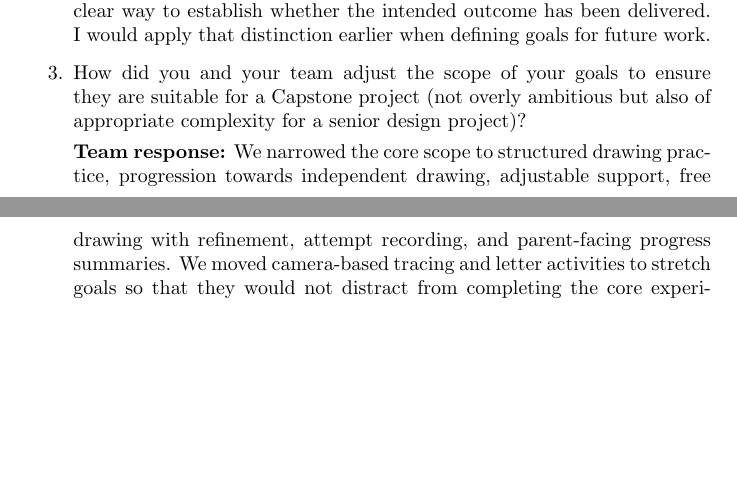
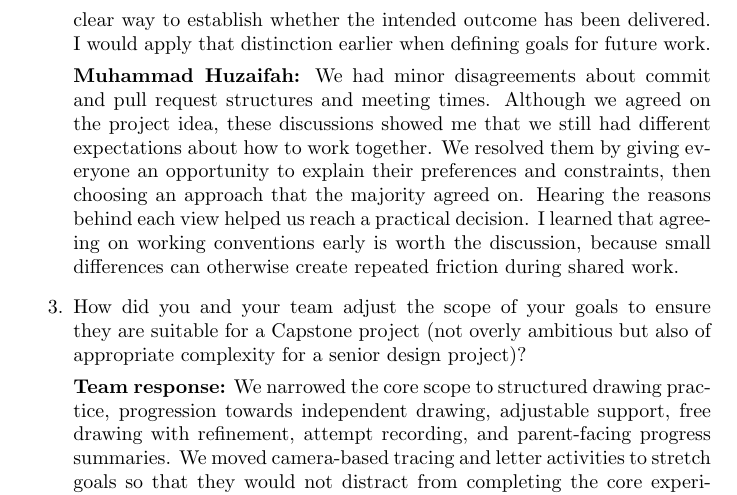
Before and after one commit to AHMEDELZARIA/squigglr, a LaTeX document (docs/ProblemStatementAndGoals/ProblemStatement.tex): two parts of pages 7 and 8 of 9 before the commit and part of page 8 of 9 after it, the two joined at a grey line, cut so that both start at the same text, the shorter picture padded with empty space. Compiled offline with pdfLaTeX; a LaTeX package or settings file that is missing is left out.

Commit message:
docs: add problem statement and goals reflections (#29)

```diff
--- a/docs/ProblemStatementAndGoals/ProblemStatement.tex
+++ b/docs/ProblemStatementAndGoals/ProblemStatement.tex
@@ -285,6 +294,16 @@ that our team could verify. This helped me understand that a measurable
 goal does not necessarily require a number to be quantifiable; it needs a clear way to
 establish whether the intended outcome has been delivered. I would apply
 that distinction earlier when defining goals for future work.
+
+\textbf{Muhammad Huzaifah:} We had minor disagreements about commit and pull
+request structures and meeting times. Although we agreed on the project idea,
+these discussions showed me that we still had different expectations about
+how to work together. We resolved them by giving everyone an opportunity to
+explain their preferences and constraints, then choosing an approach that the
+majority agreed on. Hearing the reasons behind each view helped us reach a
+practical decision. I learned that agreeing on working conventions early is
+worth the discussion, because small differences can otherwise create repeated
+friction during shared work.
 
 \item How did you and your team adjust the scope of your goals to ensure they
 are suitable for a Capstone project (not overly ambitious but also of
```
Also changed, not shown: docs/ProblemStatementAndGoals/ProblemStatement.tex (9 more changed lines).
